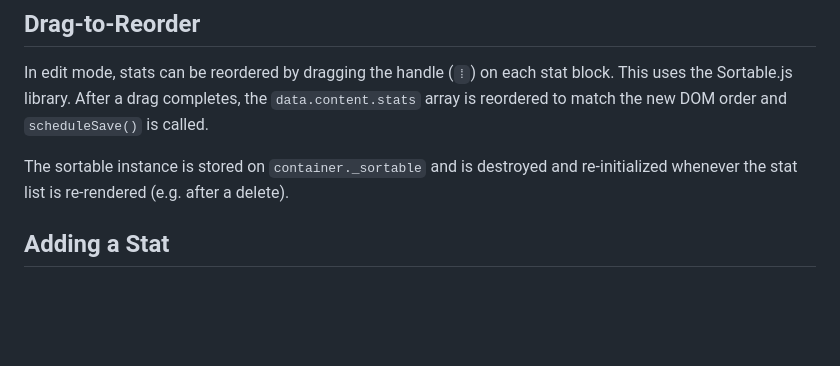
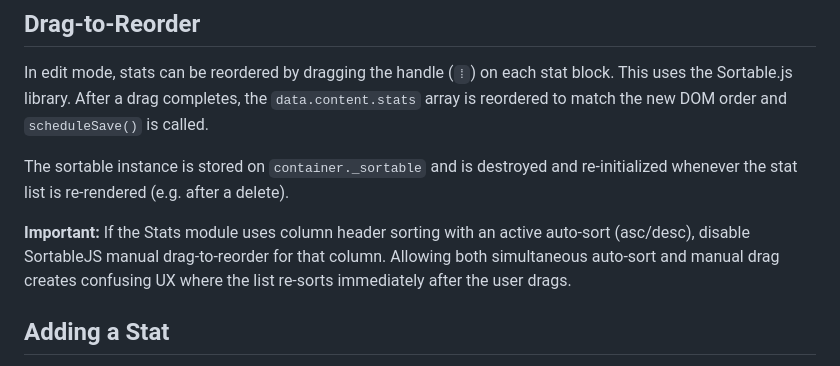
Before and after one commit to JasonCostanza/Character-Vault, a Markdown page: _DOCS/SUBMODULES/STATS.md, the part around the change. GitHub-like rendering; blank space fills up the shorter version.

```diff
--- a/_DOCS/SUBMODULES/STATS.md
+++ b/_DOCS/SUBMODULES/STATS.md
@@ -110,6 +110,8 @@ In edit mode, stats can be reordered by dragging the handle (`⁞`) on each stat
 
 The sortable instance is stored on `container._sortable` and is destroyed and re-initialized whenever the stat list is re-rendered (e.g. after a delete).
 
+**Important:** If the Stats module uses column header sorting with an active auto-sort (asc/desc), disable SortableJS manual drag-to-reorder for that column. Allowing both simultaneous auto-sort and manual drag creates confusing UX where the list re-sorts immediately after the user drags.
+
 ## Adding a Stat
 
 When a new stat is added via the toolbar button, it is appended with defaults: `name: ''`, `value: 0`, `modifier: 0`, `proficient: false`, `rollable: true`. The module body is re-rendered and the module height is snapped to fit.
```
Also changed, not shown: CLAUDE.md (+10 -11 lines), _DOCS/ARCHITECTURE.md (+2 -0 lines).
